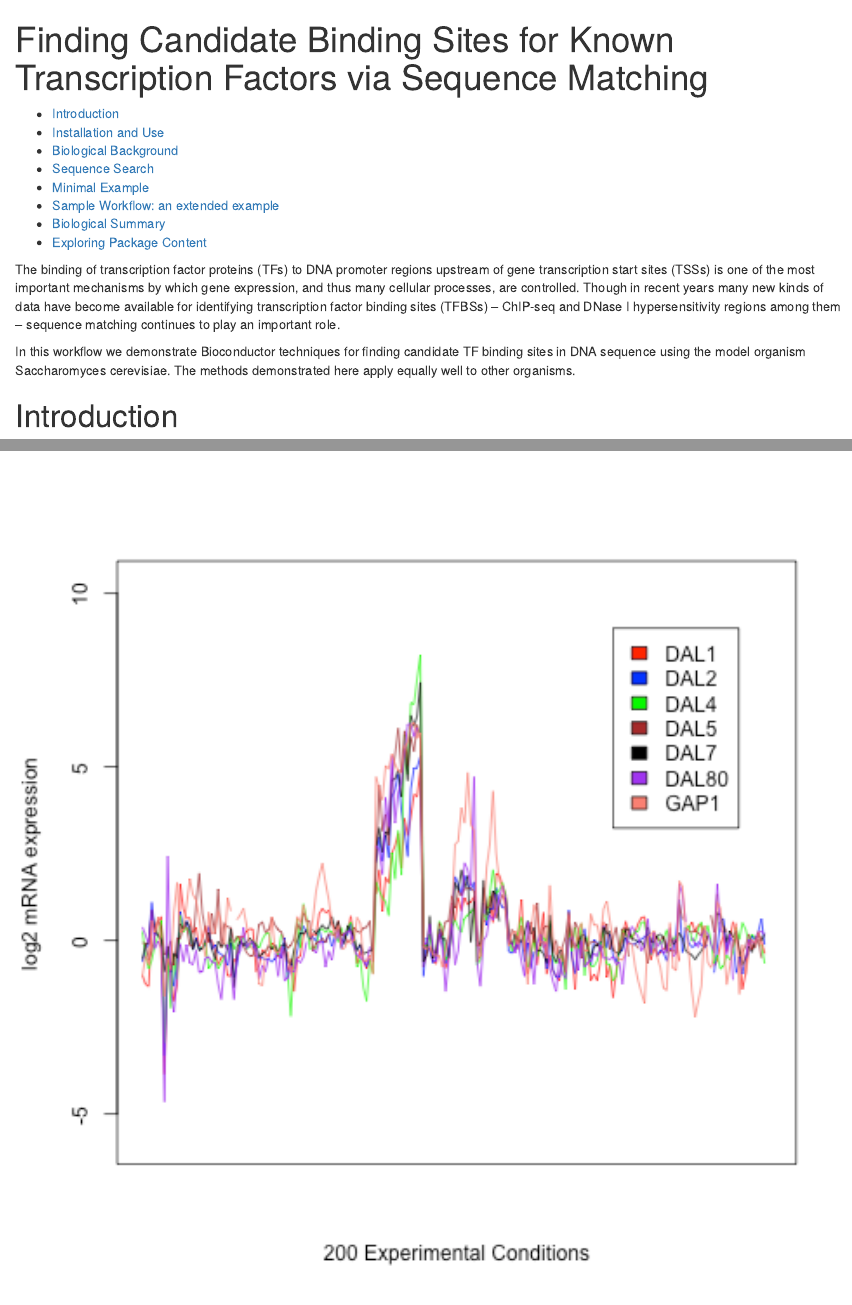
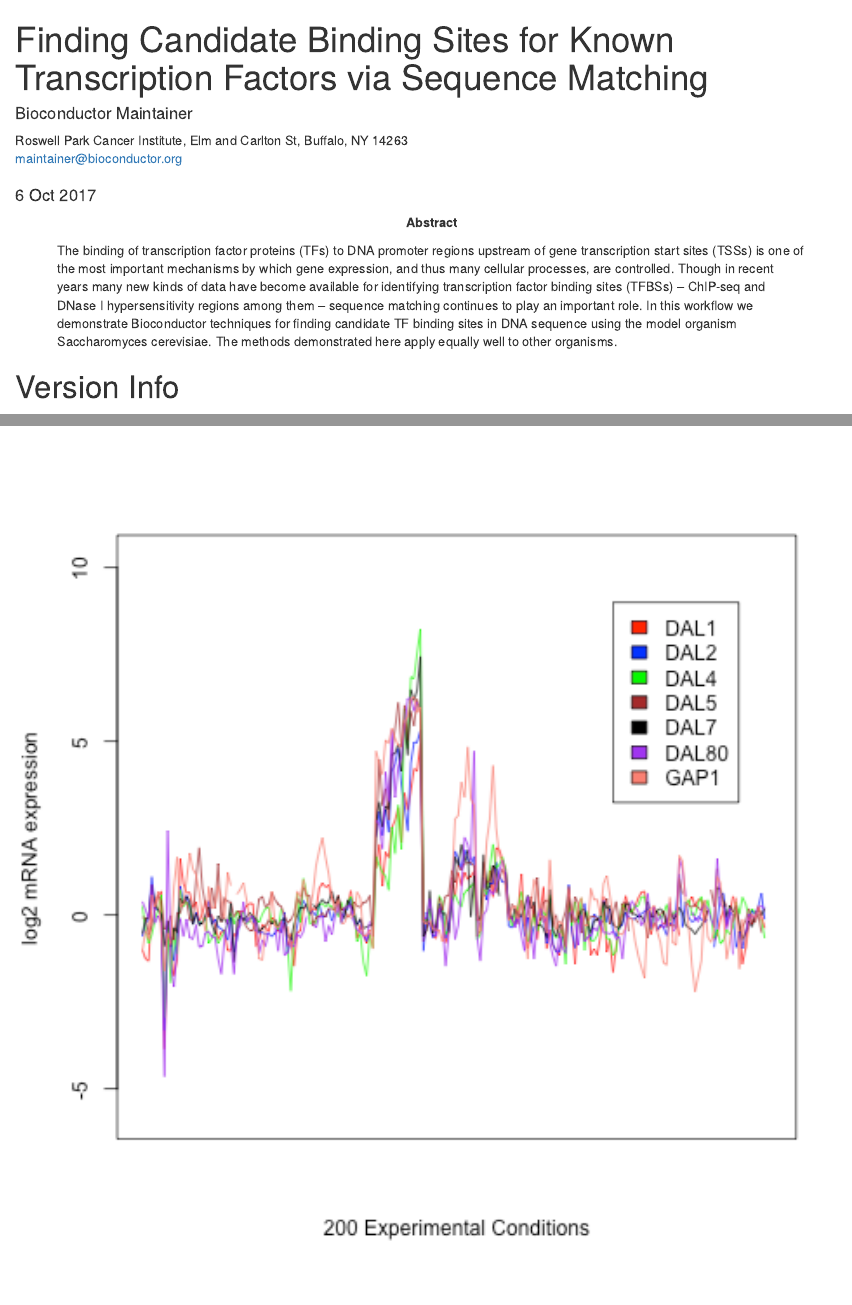
Before and after one commit to bioc/generegulation, an R Markdown document (vignettes/generegulation.Rmd): the page in a window 1100 px wide, from its top, and a second part further down, joined at a grey line. Rendered offline with R 4.5, knitr and Pandoc, with nearby package versions; drawn as R Markdown's standard HTML page in place of the format the file asks for; some code elsewhere in the file could not run offline.

Commit message:
Update to use BiocStyle
  - Update vignette to have consistent format using BiocStyle
  - added Bioconductor maintainer information as author.

```diff
--- a/vignettes/generegulation.Rmd
+++ b/vignettes/generegulation.Rmd
@@ -1,23 +1,29 @@
 ---
 title: Finding Candidate Binding Sites for Known Transcription Factors via Sequence Matching
 output:
-  html_document:
-    toc: true
+  BiocStyle::html_document
+date: 6 Oct 2017
 vignette: >
   %\VignetteIndexEntry{Finding Candidate Binding Sites for Known Transcription Factors via Sequence Matching}
   %\VignetteEngine{knitr::rmarkdown}
+author:
+- name: Bioconductor Maintainer
+  affiliation: Roswell Park Cancer Institute, Elm and Carlton St, Buffalo, NY 14263
+  email: maintainer@bioconductor.org
+abstract: >
+  The binding of transcription factor proteins (TFs) to DNA promoter
+  regions upstream of gene transcription start sites (TSSs) is one of
+  the most important mechanisms by which gene expression, and thus many
+  cellular processes, are controlled.  Though in recent years many new
+  kinds of data have become available for identifying transcription
+  factor binding sites (TFBSs) -- ChIP-seq and DNase I hypersensitivity
+  regions among them -- sequence matching continues to play an important
+  role.
+
+  In this workflow we demonstrate Bioconductor techniques for finding
+  candidate TF binding sites in DNA sequence using the model organism
+  Saccharomyces cerevisiae.  The methods demonstrated here apply equally
+  well to other organisms.
 ---
 
-The binding of transcription factor proteins (TFs) to DNA promoter
-regions upstream of gene transcription start sites (TSSs) is one of
-the most important mechanisms by which gene expression, and thus many
-cellular processes, are controlled.  Though in recent years many new
-kinds of data have become available for identifying transcription
-factor binding sites (TFBSs) -- ChIP-seq and DNase I hypersensitivity
-regions among them -- sequence matching continues to play an important
-role.
-
-In this workflow we demonstrate Bioconductor techniques for finding
-candidate TF binding sites in DNA sequence using the model organism
-Saccharomyces cerevisiae.  The methods demonstrated here apply equally
-well to other organisms.
+# Version Info
```
Also changed, not shown: vignettes/generegulation.Rmd (12 more changed lines), 1 other file.
